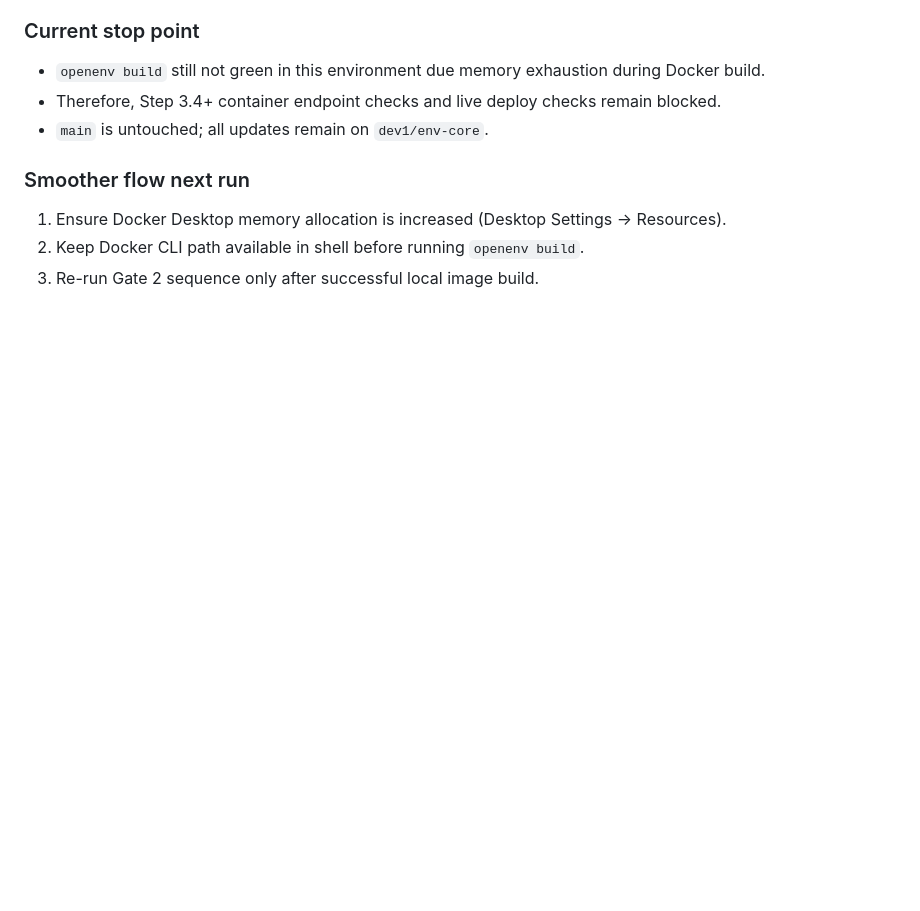
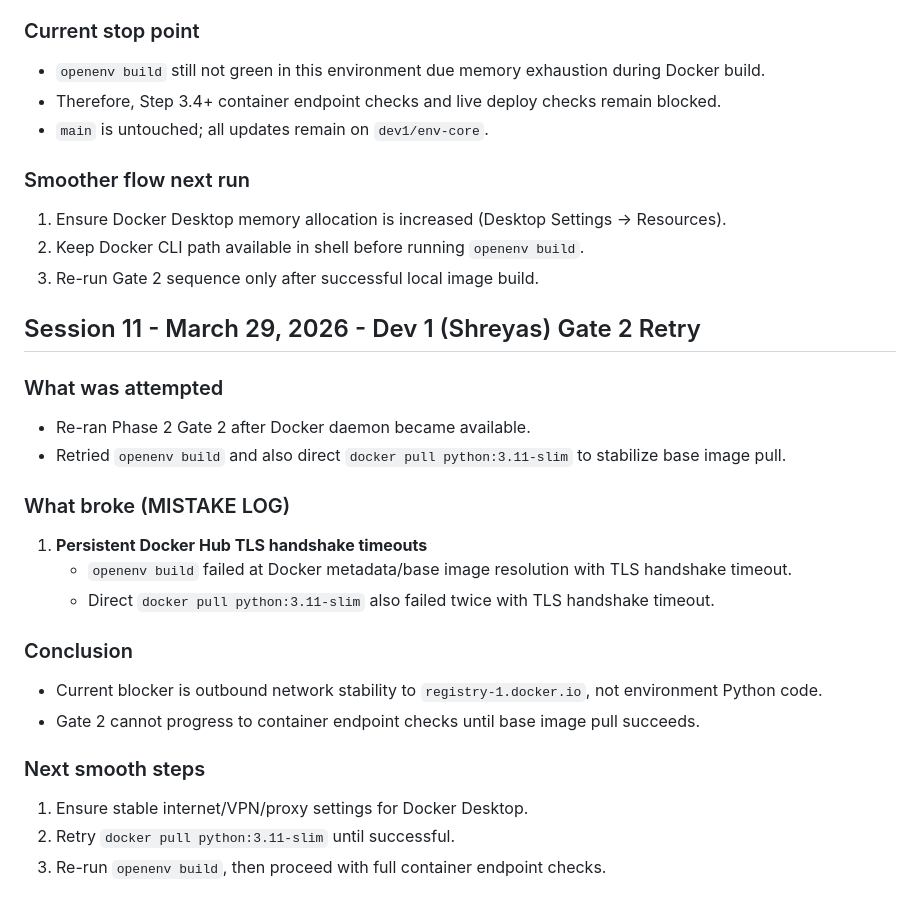
Before and after one commit to Samarth-Goyal-1401/OpenEnv_Meta_AI_Hackathon_Project, a Markdown page: MISTAKES.md, the part around the change. Rendered like a GitHub page; blank space fills up the shorter version.

Commit message:
[dev1] docs: log persistent Docker Hub TLS blocker

```diff
--- a/MISTAKES.md
+++ b/MISTAKES.md
@@ -779,3 +779,23 @@ python baseline/run_baseline.py --base-url https://<your-space>.hf.space
 1. Ensure Docker Desktop memory allocation is increased (Desktop Settings -> Resources).
 2. Keep Docker CLI path available in shell before running `openenv build`.
 3. Re-run Gate 2 sequence only after successful local image build.
+
+## Session 11 - March 29, 2026 - Dev 1 (Shreyas) Gate 2 Retry
+
+### What was attempted
+- Re-ran Phase 2 Gate 2 after Docker daemon became available.
+- Retried `openenv build` and also direct `docker pull python:3.11-slim` to stabilize base image pull.
+
+### What broke (MISTAKE LOG)
+1. **Persistent Docker Hub TLS handshake timeouts**
+   - `openenv build` failed at Docker metadata/base image resolution with TLS handshake timeout.
+   - Direct `docker pull python:3.11-slim` also failed twice with TLS handshake timeout.
+
+### Conclusion
+- Current blocker is outbound network stability to `registry-1.docker.io`, not environment Python code.
+- Gate 2 cannot progress to container endpoint checks until base image pull succeeds.
+
+### Next smooth steps
+1. Ensure stable internet/VPN/proxy settings for Docker Desktop.
+2. Retry `docker pull python:3.11-slim` until successful.
+3. Re-run `openenv build`, then proceed with full container endpoint checks.
```
